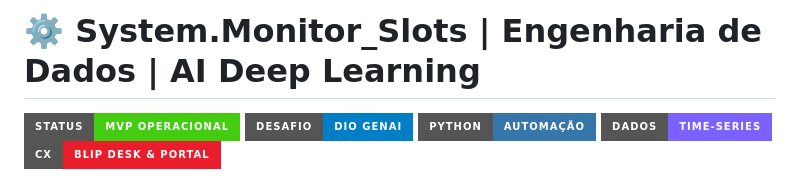
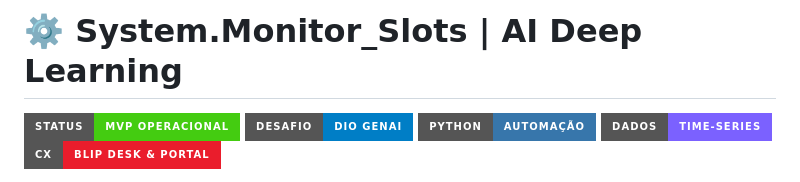
Before and after one commit to henryttorres/dio-genAi-bancoDeDadosSQL, a Markdown page: README.md, the part around the change. Rendered like a GitHub page; badges without logos.

Commit message:
Update project title in README.md
Removed 'Engenharia de Dados' from the project title.

```diff
--- a/README.md
+++ b/README.md
@@ -1,4 +1,4 @@
-# ⚙️ System.Monitor_Slots | Engenharia de Dados | AI Deep Learning
+# ⚙️ System.Monitor_Slots | AI Deep Learning
 
 ![Status](https://img.shields.io/badge/Status-MVP_Operacional-brightgreen?style=for-the-badge)
 ![Desafio](https://img.shields.io/badge/Desafio-DIO_GenAI-blue?style=for-the-badge)
```
